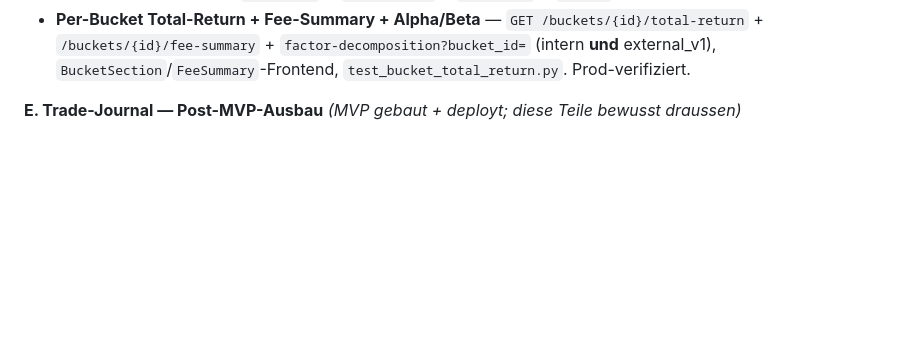
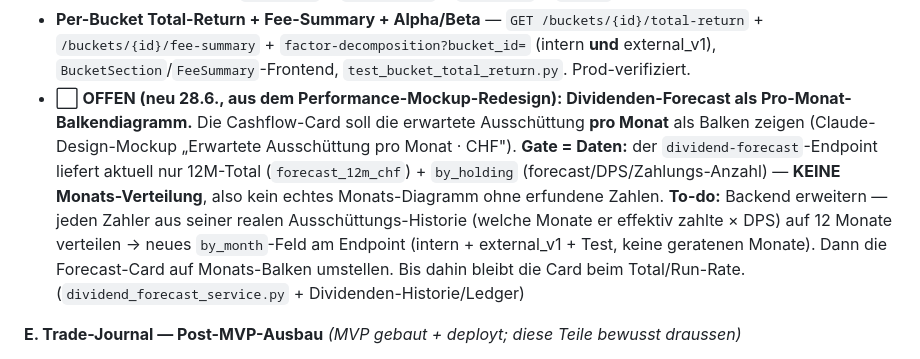
Before and after one commit to dmxch/openfolio, a Markdown page: docs/strategy/STRATEGIE_ROADMAP_2026-06-27.md, the part around the change. GitHub-like rendering; blank space fills up the shorter version.

Commit message:
docs(strategy): Dividenden-Forecast Pro-Monat-Balken (by_month) als To-do
Aus dem Performance-Mockup-Redesign: Forecast-Card soll pro Monat zeigen, aber der Endpoint liefert keine Monats-Verteilung -> Backend-To-do (by_month aus realer Ausschuettungs-Historie je Zahler), Backlog D.

Co-Authored-By: Claude Opus 4.8 (1M context) <noreply@anthropic.com>

```diff
--- a/docs/strategy/STRATEGIE_ROADMAP_2026-06-27.md
+++ b/docs/strategy/STRATEGIE_ROADMAP_2026-06-27.md
@@ -105,6 +105,7 @@ Die ursprüngliche 4-Lücken-These ist abgearbeitet (3 geschlossen, 1 bewusst ge
 **D. Performance-Seite & Risiko-Metriken — ✅ ERLEDIGT (v0.51.0, Commit `d4cf8ec` 26.6.; entdeckt im Roadmap-Code-Abgleich 28.6.).** Beide Punkte waren schon gebaut + prod-live, aber nie nachgezogen:
 - **Risiko-Kennzahlen** (Sharpe/Sortino/Calmar/Volatilität/Information-Ratio + Rolling Returns) — `risk_metrics_service.py`, Config `RISK_FREE_RATE_PCT`, intern `GET /api/portfolio/risk-metrics` + extern `GET /api/v1/external/performance/risk-metrics`, `RiskMetricsCard` auf der Performance-Seite, `test_risk_metrics_service.py`. Prod-verifiziert (live-Abfrage 28.6.). **Einziger Rest:** externer Paritätstest fehlt noch (Pfad-Asymmetrie `portfolio`↔`performance` + `start/end`↔`period`).
 - **Per-Bucket Total-Return + Fee-Summary + Alpha/Beta** — `GET /buckets/{id}/total-return` + `/buckets/{id}/fee-summary` + `factor-decomposition?bucket_id=` (intern **und** external_v1), `BucketSection`/`FeeSummary`-Frontend, `test_bucket_total_return.py`. Prod-verifiziert.
+- ⬜ **OFFEN (neu 28.6., aus dem Performance-Mockup-Redesign): Dividenden-Forecast als Pro-Monat-Balkendiagramm.** Die Cashflow-Card soll die erwartete Ausschüttung **pro Monat** als Balken zeigen (Claude-Design-Mockup „Erwartete Ausschüttung pro Monat · CHF"). **Gate = Daten:** der `dividend-forecast`-Endpoint liefert aktuell nur 12M-Total (`forecast_12m_chf`) + `by_holding` (forecast/DPS/Zahlungs-Anzahl) — **KEINE Monats-Verteilung**, also kein echtes Monats-Diagramm ohne erfundene Zahlen. **To-do:** Backend erweitern — jeden Zahler aus seiner realen Ausschüttungs-Historie (welche Monate er effektiv zahlte × DPS) auf 12 Monate verteilen → neues `by_month`-Feld am Endpoint (intern + external_v1 + Test, keine geratenen Monate). Dann die Forecast-Card auf Monats-Balken umstellen. Bis dahin bleibt die Card beim Total/Run-Rate. (`dividend_forecast_service.py` + Dividenden-Historie/Ledger)
 
 **E. Trade-Journal — Post-MVP-Ausbau** *(MVP gebaut + deployt; diese Teile bewusst draussen)*
 - **Gewichtetes Adhärenz-Scoring + Display** — braucht Forward-Return-Validierung. **Partial-Fill-/Near-Miss-Verlinkung** + **Disziplin-Heatmap/Adhärenz-Trend** — brauchen 6m+ Trade-Kadenz. **`from-rebalancing`-Button** (Plan-Capture aus dem Cockpit). (`docs/design/DESIGN_trade_journal.md`)
```
